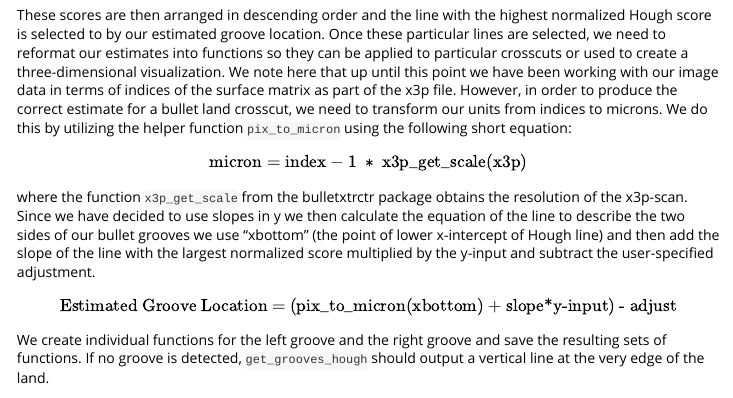
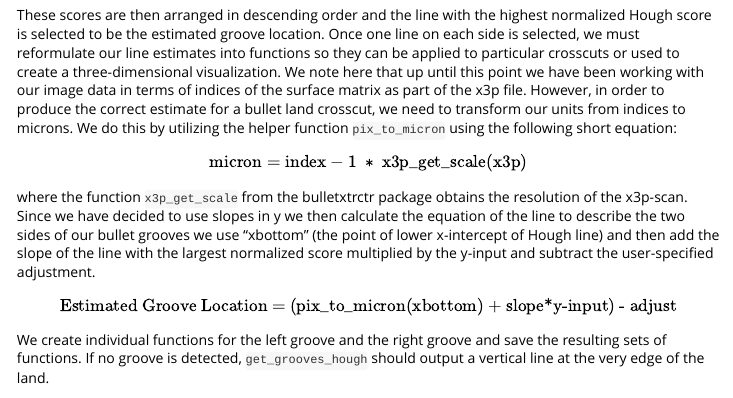
Before and after one commit to heike/grooveFinder, an R Markdown document (vignettes/get_grooves_hough_vignette.Rmd): the page in a window 1100 px wide, from 6820 px down. Rendered offline with R 4.5, knitr and Pandoc, with nearby package versions; some code elsewhere in the file could not run offline; long lines of code are wrapped.

Commit message:
slight tweak to phrasing

````diff
--- a/vignettes/get_grooves_hough_vignette.Rmd
+++ b/vignettes/get_grooves_hough_vignette.Rmd
@@ -383,7 +383,7 @@ The Hough transform outputs a score that can be interpreted as the number of poi
 ```
 
 
-These scores are then arranged in descending order and the line with the highest normalized Hough score is selected to by our estimated groove location. Once these particular lines are selected, we need to reformat our estimates into functions so they can be applied to particular crosscuts or used to create a three-dimensional visualization. We note here that up until this point we have been working with our image data in terms of indices of the surface matrix as part of the x3p file. However, in order to produce the correct estimate for a bullet land crosscut, we need to transform our units from indices to microns. We do this by utilizing the helper function `pix_to_micron` using the following short equation:
+These scores are then arranged in descending order and the line with the highest normalized Hough score is selected to be the estimated groove location. Once one line on each side is selected, we must reformulate our line estimates into functions so they can be applied to particular crosscuts or used to create a three-dimensional visualization. We note here that up until this point we have been working with our image data in terms of indices of the surface matrix as part of the x3p file. However, in order to produce the correct estimate for a bullet land crosscut, we need to transform our units from indices to microns. We do this by utilizing the helper function `pix_to_micron` using the following short equation:
 $$ \text{micron} = \text{index} -1 \ * \ \text{x3p_get_scale(x3p)}$$
 where the function `x3p_get_scale` from the bulletxtrctr package obtains the resolution of the x3p-scan. Since we have decided to use slopes in y we then calculate the equation of the line to describe the two sides of our bullet grooves we use "xbottom" (the point of lower x-intercept of Hough line) and then add the slope of the line with the largest normalized score multiplied by the y-input and subtract the user-specified adjustment.
 
````
